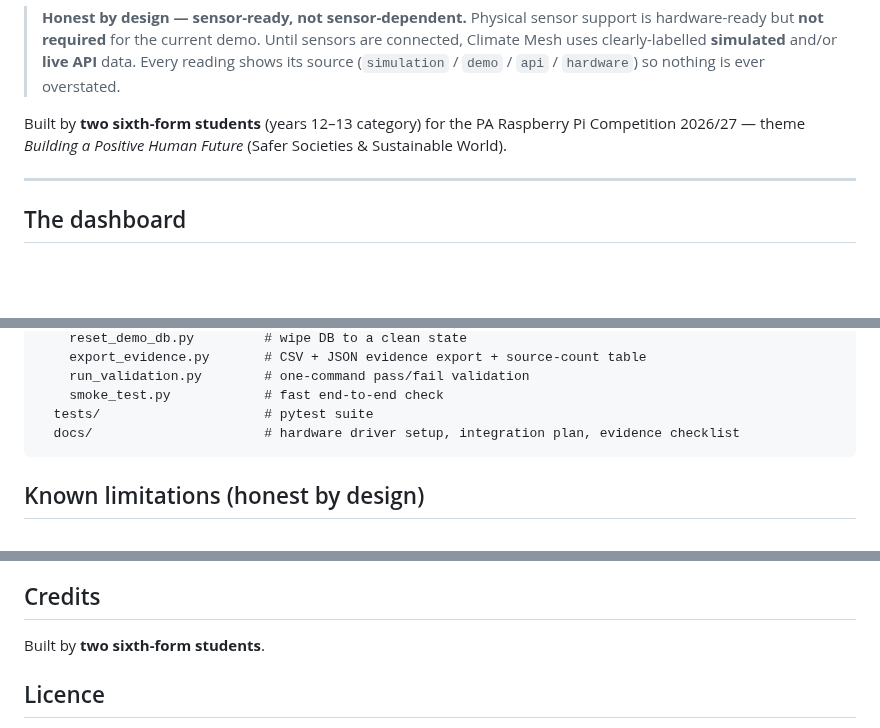
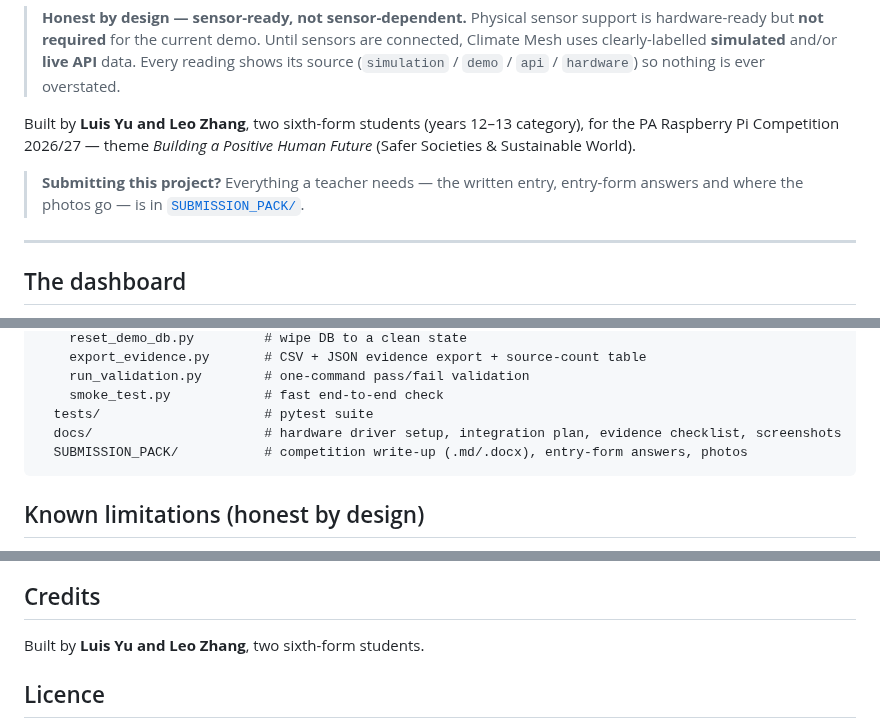
Before and after one commit to Leo-Y-Zhang/ClimateMesh, a Markdown page: README.md, 3 parts joined by grey strips. Rendered like a GitHub page; blank space fills up the shorter version.

````diff
--- a/README.md
+++ b/README.md
@@ -46,9 +46,13 @@ not field measurements; no physical sensor has been validated yet)*:
 > **simulated** and/or **live API** data. Every reading shows its source
 > (`simulation` / `demo` / `api` / `hardware`) so nothing is ever overstated.
 
-Built by **two sixth-form students** (years 12–13 category) for the PA
-Raspberry Pi Competition 2026/27 — theme *Building a Positive Human Future*
-(Safer Societies & Sustainable World).
+Built by **Luis Yu and Leo Zhang**, two sixth-form students (years 12–13
+category), for the PA Raspberry Pi Competition 2026/27 — theme *Building a
+Positive Human Future* (Safer Societies & Sustainable World).
+
+> **Submitting this project?** Everything a teacher needs — the written entry,
+> entry-form answers and where the photos go — is in
+> [`SUBMISSION_PACK/`](SUBMISSION_PACK/README_FOR_TEACHER.md).
 
 ---
 
@@ -372,7 +376,8 @@ ClimateMesh/
     run_validation.py        # one-command pass/fail validation
     smoke_test.py            # fast end-to-end check
   tests/                     # pytest suite
-  docs/                      # hardware driver setup, integration plan, evidence checklist
+  docs/                      # hardware driver setup, integration plan, evidence checklist, screenshots
+  SUBMISSION_PACK/           # competition write-up (.md/.docx), entry-form answers, photos
 ```
 
 ## Known limitations (honest by design)
@@ -533,7 +538,7 @@ sections above with evidence:
 
 ## Credits
 
-Built by **two sixth-form students**.
+Built by **Luis Yu and Leo Zhang**, two sixth-form students.
 
 ## Licence
 
````
Also changed, not shown: SUBMISSION_PACK/ENTRY_FORM_ANSWERS.md (added, +118 -0 lines), SUBMISSION_PACK/README_FOR_TEACHER.md (added, +56 -0 lines), SUBMISSION_PACK/WRITEUP.md (added, +268 -0 lines), SUBMISSION_PACK/photos/README.md (added, +16 -0 lines), SUBMISSION_PACK/figures/live-map-flood-demo-crop.png (added), SUBMISSION_PACK/figures/network-overview-flood-demo-crop.png (added), SUBMISSION_PACK/figures/node-detail-why-flood-demo.png (added), 3 other files.
